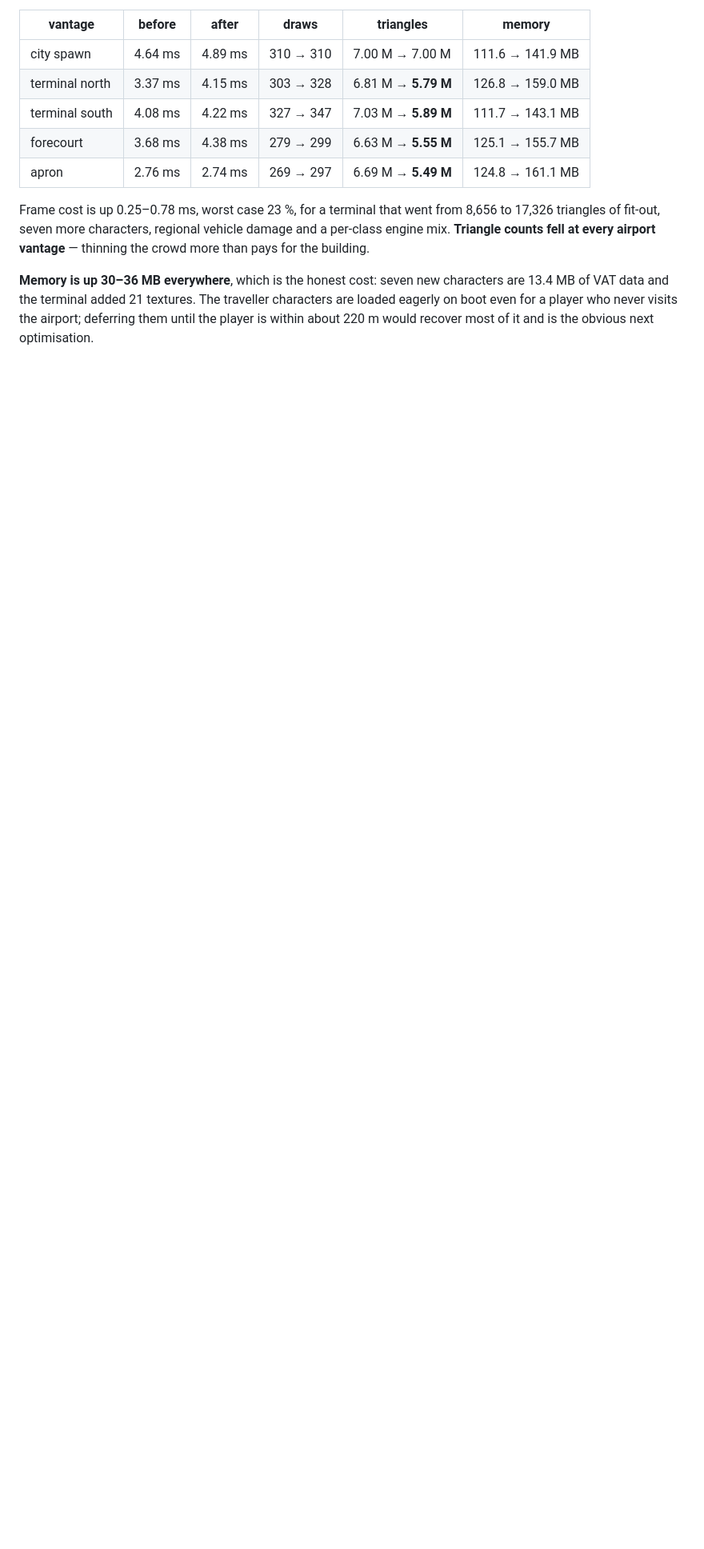
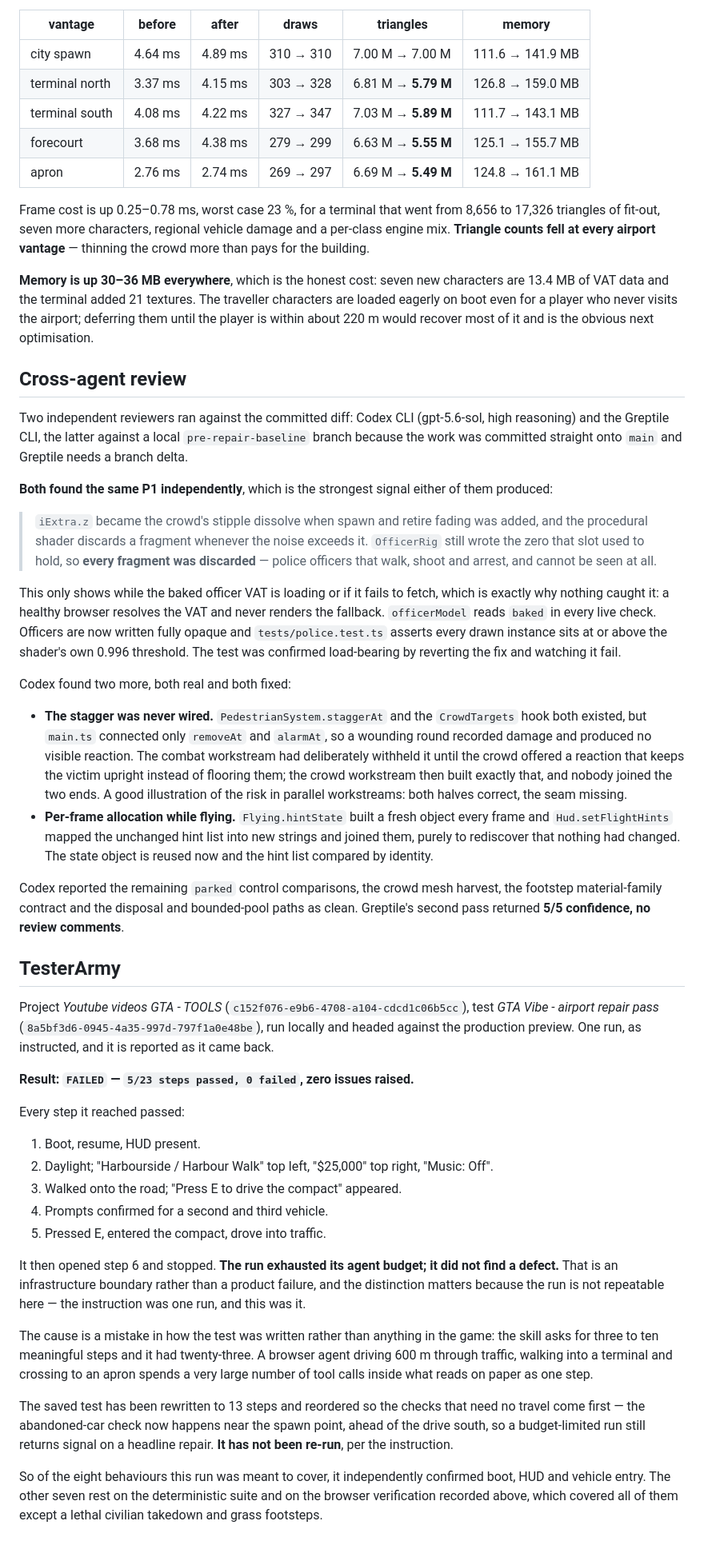
Before and after one commit to kevinrss01/GTA-VIBE, a Markdown page: docs/airport-repair-pass.md, the part around the change. Shown at 80% size. GitHub-like rendering; blank space fills up the shorter version.

Commit message:
Record the TesterArmy run and rewrite the journey to fit an agent budget
The one permitted run returned FAILED with 5/23 steps passed, 0 failed and no
issues: every step it reached passed and it ran out of agent budget part-way
into step 6. An infrastructure boundary, not a product defect, and the cost of
writing a 23-step journey when the skill asks for three to ten.

The saved test is now 13 steps, reordered so the abandoned-car check happens
near the spawn point ahead of the long drive south - a budget-limited run then
still returns signal on a headline repair. Not re-run.

Co-Authored-By: Claude Opus 5 <noreply@anthropic.com>

```diff
--- a/docs/airport-repair-pass.md
+++ b/docs/airport-repair-pass.md
@@ -707,3 +707,85 @@ characters are 13.4 MB of VAT data and the terminal added 21 textures. The
 traveller characters are loaded eagerly on boot even for a player who never
 visits the airport; deferring them until the player is within about 220 m would
 recover most of it and is the obvious next optimisation.
+
+## Cross-agent review
+
+Two independent reviewers ran against the committed diff: Codex CLI (gpt-5.6-sol,
+high reasoning) and the Greptile CLI, the latter against a local
+`pre-repair-baseline` branch because the work was committed straight onto `main`
+and Greptile needs a branch delta.
+
+**Both found the same P1 independently**, which is the strongest signal either of
+them produced:
+
+> `iExtra.z` became the crowd's stipple dissolve when spawn and retire fading was
+> added, and the procedural shader discards a fragment whenever the noise
+> exceeds it. `OfficerRig` still wrote the zero that slot used to hold, so
+> **every fragment was discarded** — police officers that walk, shoot and arrest,
+> and cannot be seen at all.
+
+This only shows while the baked officer VAT is loading or if it fails to fetch,
+which is exactly why nothing caught it: a healthy browser resolves the VAT and
+never renders the fallback. `officerModel` reads `baked` in every live check.
+Officers are now written fully opaque and `tests/police.test.ts` asserts every
+drawn instance sits at or above the shader's own 0.996 threshold. The test was
+confirmed load-bearing by reverting the fix and watching it fail.
+
+Codex found two more, both real and both fixed:
+
+- **The stagger was never wired.** `PedestrianSystem.staggerAt` and the
+  `CrowdTargets` hook both existed, but `main.ts` connected only `removeAt` and
+  `alarmAt`, so a wounding round recorded damage and produced no visible
+  reaction. The combat workstream had deliberately withheld it until the crowd
+  offered a reaction that keeps the victim upright instead of flooring them;
+  the crowd workstream then built exactly that, and nobody joined the two ends.
+  A good illustration of the risk in parallel workstreams: both halves correct,
+  the seam missing.
+- **Per-frame allocation while flying.** `Flying.hintState` built a fresh object
+  every frame and `Hud.setFlightHints` mapped the unchanged hint list into new
+  strings and joined them, purely to rediscover that nothing had changed. The
+  state object is reused now and the hint list compared by identity.
+
+Codex reported the remaining `parked` control comparisons, the crowd mesh
+harvest, the footstep material-family contract and the disposal and bounded-pool
+paths as clean. Greptile's second pass returned **5/5 confidence, no review
+comments**.
+
+## TesterArmy
+
+Project *Youtube videos GTA - TOOLS* (`c152f076-e9b6-4708-a104-cdcd1c06b5cc`),
+test *GTA Vibe - airport repair pass*
+(`8a5bf3d6-0945-4a35-997d-797f1a0e48be`), run locally and headed against the
+production preview. One run, as instructed, and it is reported as it came back.
+
+**Result: `FAILED` — `5/23 steps passed, 0 failed`, zero issues raised.**
+
+Every step it reached passed:
+
+1. Boot, resume, HUD present.
+2. Daylight; "Harbourside / Harbour Walk" top left, "$25,000" top right,
+   "Music: Off".
+3. Walked onto the road; "Press E to drive the compact" appeared.
+4. Prompts confirmed for a second and third vehicle.
+5. Pressed E, entered the compact, drove into traffic.
+
+It then opened step 6 and stopped. **The run exhausted its agent budget; it did
+not find a defect.** That is an infrastructure boundary rather than a product
+failure, and the distinction matters because the run is not repeatable here —
+the instruction was one run, and this was it.
+
+The cause is a mistake in how the test was written rather than anything in the
+game: the skill asks for three to ten meaningful steps and it had twenty-three.
+A browser agent driving 600 m through traffic, walking into a terminal and
+crossing to an apron spends a very large number of tool calls inside what reads
+on paper as one step.
+
+The saved test has been rewritten to 13 steps and reordered so the checks that
+need no travel come first — the abandoned-car check now happens near the spawn
+point, ahead of the drive south, so a budget-limited run still returns signal on
+a headline repair. **It has not been re-run**, per the instruction.
+
+So of the eight behaviours this run was meant to cover, it independently
+confirmed boot, HUD and vehicle entry. The other seven rest on the deterministic
+suite and on the browser verification recorded above, which covered all of them
+except a lethal civilian takedown and grass footsteps.
```
Also changed, not shown: docs/testerarmy.md (+29 -0 lines).
